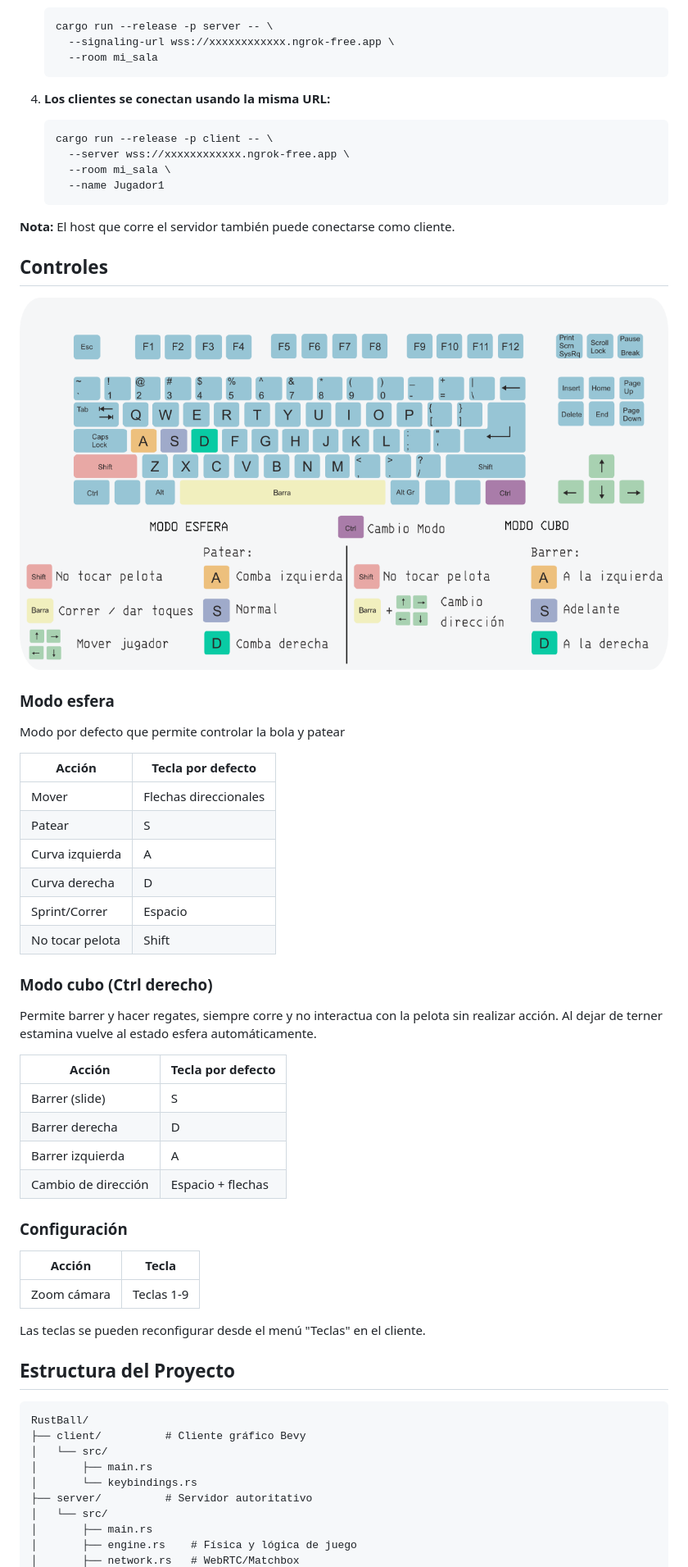
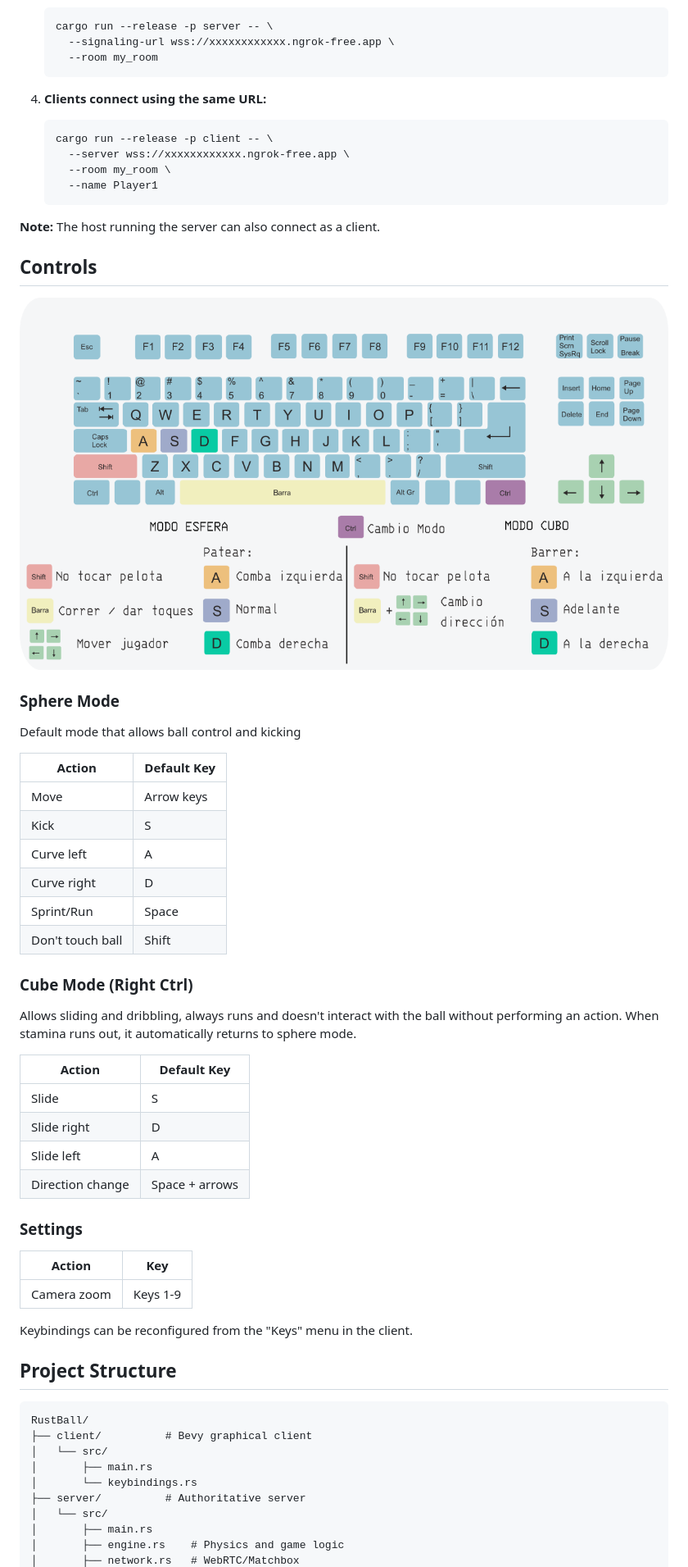
Before and after one commit to anibalanto/kinetic_ball, a Markdown page: README.md, the part around one of its changes. Shown at 82% size. Drawn GitHub-style.

````diff
--- a/README.md
+++ b/README.md
@@ -87,18 +87,18 @@ Para jugar con amigos por internet, necesitas exponer el servidor de señalizaci
    ```bash
    cargo run --release -p server -- \
      --signaling-url wss://xxxxxxxxxxxx.ngrok-free.app \
-     --room mi_sala
+     --room my_room
    ```
 
-4. **Los clientes se conectan usando la misma URL:**
+4. **Clients connect using the same URL:**
    ```bash
    cargo run --release -p client -- \
      --server wss://xxxxxxxxxxxx.ngrok-free.app \
-     --room mi_sala \
-     --name Jugador1
+     --room my_room \
+     --name Player1
    ```
 
-**Nota:** El host que corre el servidor también puede conectarse como cliente.
+**Note:** The host running the server can also connect as a client.
 
-## Controles
+## Controls
 
@@ -106,44 +106,44 @@ Para jugar con amigos por internet, necesitas exponer el servidor de señalizaci
 
-### Modo esfera
-Modo por defecto que permite controlar la bola y patear
+### Sphere Mode
+Default mode that allows ball control and kicking
 
-| Acción | Tecla por defecto |
-|--------|-------------------|
-| Mover | Flechas direccionales |
-| Patear | S |
-| Curva izquierda | A |
-| Curva derecha | D |
-| Sprint/Correr | Espacio |
-| No tocar pelota | Shift |
+| Action | Default Key |
+|--------|-------------|
+| Move | Arrow keys |
+| Kick | S |
+| Curve left | A |
+| Curve right | D |
+| Sprint/Run | Space |
+| Don't touch ball | Shift |
 
-### Modo cubo (Ctrl derecho)
-Permite barrer y hacer regates, siempre corre y no interactua con la pelota sin realizar acción.
-Al dejar de terner estamina vuelve al estado esfera automáticamente.
+### Cube Mode (Right Ctrl)
+Allows sliding and dribbling, always runs and doesn't interact with the ball without performing an action.
+When stamina runs out, it automatically returns to sphere mode.
 
-| Acción | Tecla por defecto |
-|--------|-------------------|
-| Barrer (slide) | S |
-| Barrer derecha | D |
-| Barrer izquierda | A |
-| Cambio de dirección | Espacio + flechas |
+| Action | Default Key |
+|--------|-------------|
+| Slide | S |
+| Slide right | D |
+| Slide left | A |
+| Direction change | Space + arrows |
 
-### Configuración
-| Acción | Tecla |
-|--------|-------------------|
-| Zoom cámara | Teclas 1-9 |
+### Settings
+| Action | Key |
+|--------|-----|
+| Camera zoom | Keys 1-9 |
 
-Las teclas se pueden reconfigurar desde el menú "Teclas" en el cliente.
+Keybindings can be reconfigured from the "Keys" menu in the client.
 
-## Estructura del Proyecto
+## Project Structure
 
 ```
 RustBall/
-├── client/          # Cliente gráfico Bevy
+├── client/          # Bevy graphical client
 │   └── src/
 │       ├── main.rs
 │       └── keybindings.rs
-├── server/          # Servidor autoritativo
+├── server/          # Authoritative server
 │   └── src/
 │       ├── main.rs
-│       ├── engine.rs    # Física y lógica de juego
+│       ├── engine.rs    # Physics and game logic
 │       ├── network.rs   # WebRTC/Matchbox
````
Also changed, not shown: other parts of README.md (+58 -58 lines), README_ES.md (added, +193 -0 lines).
